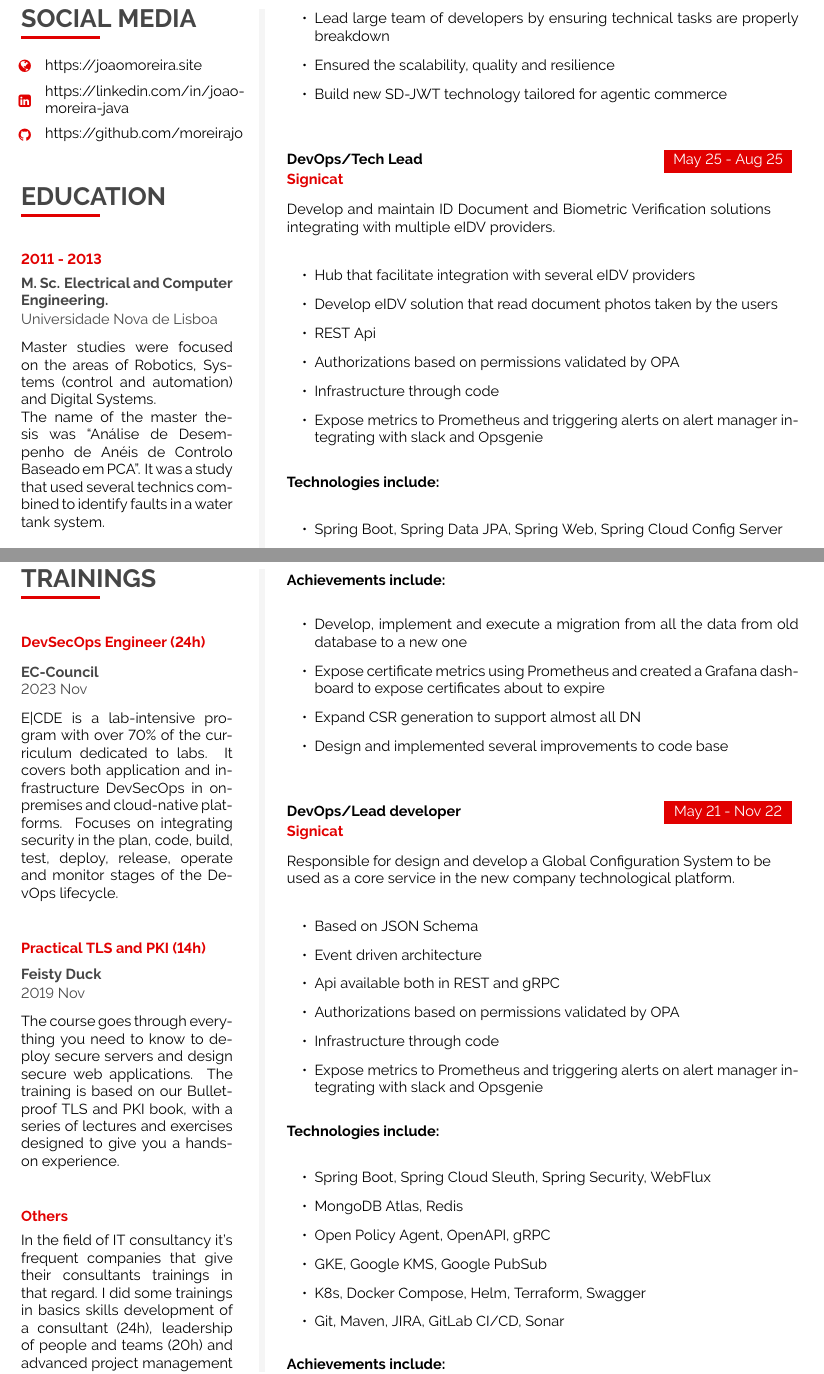
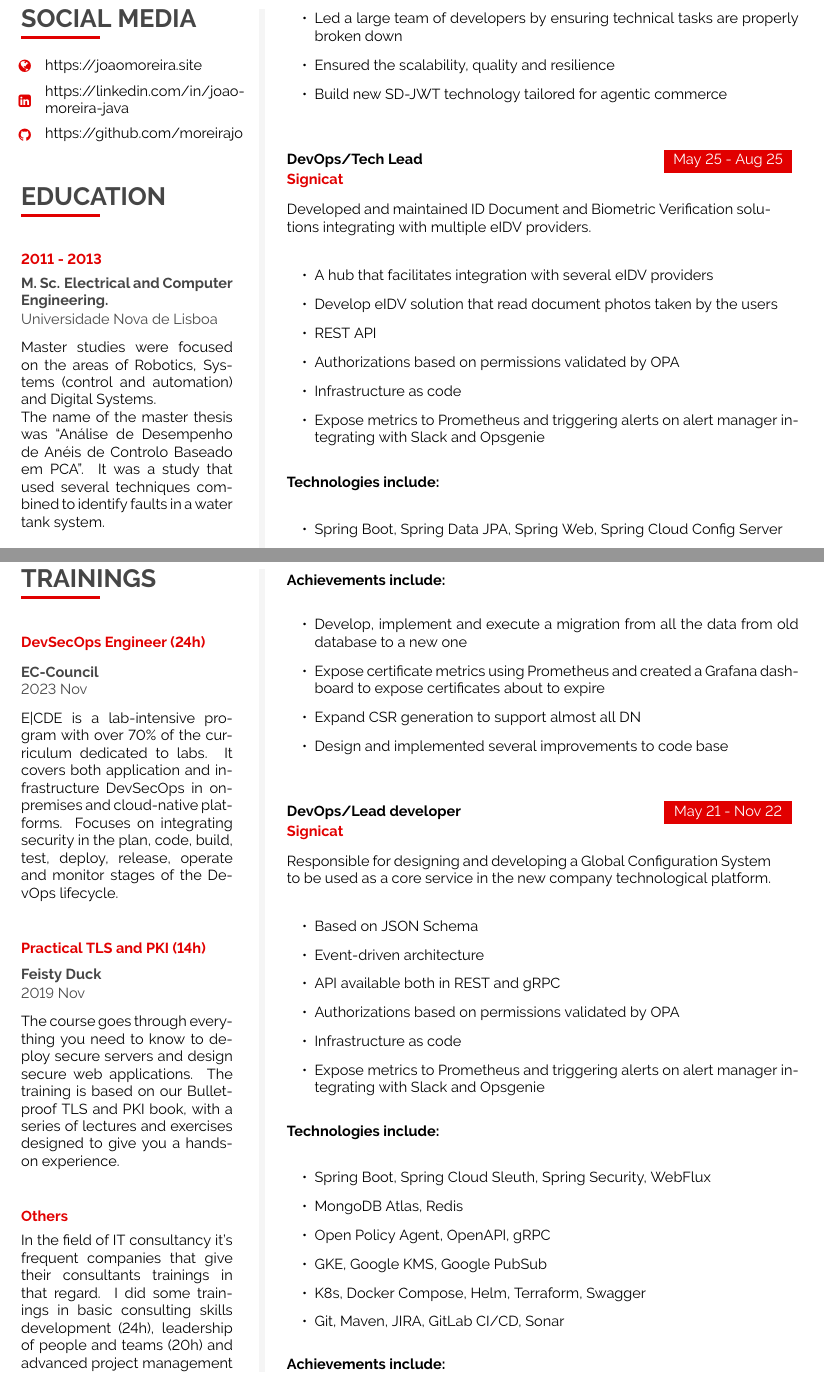
Before and after one commit to moreirajo/cv, a LaTeX document (main.tex): two parts of pages 2 and 4 of 8, joined at a grey line, cut so that both start at the same text. Compiled offline with pdfLaTeX.

Commit message:
minor grammer fixes

```diff
--- a/main.tex
+++ b/main.tex
@@ -440,13 +441,13 @@
 {Universidade Nova de Lisboa}
 {Master studies were focused on the areas of Robotics, Systems (control and automation) and Digital Systems.
 
-The name of the master thesis was “Análise de Desempenho de Anéis de Controlo Baseado em PCA”. It was a study that used several technics combined to identify faults in a water tank system.}
+The name of the master thesis was “Análise de Desempenho de Anéis de Controlo Baseado em PCA”. It was a study that used several techniques combined to identify faults in a water tank system.}
 
 \cvmetaevent
 {2007 - 2011}
 {B. Sc. Electrical and Computer Engineering.}
 {Universidade Nova de Lisboa}
-{The bachelor's introduce theoretical and practical knowledge in 6 areas of Electrical and Computer Engineering. Namely, Systems (control and automation), Electronic, Energy,	Robotics, Digital Systems and Telecommunications.}
+{The bachelor's degree introduced theoretical and practical knowledge in 6 areas of Electrical and Computer Engineering. Namely, Systems (control and automation), Electronic, Energy,	Robotics, Digital Systems and Telecommunications.}
 
 \vfill\null
 \cvqrcode{0.7}
@@ -505,7 +506,7 @@ The name of the master thesis was “Análise de Desempenho de Anéis de Control
 {Others}
 {}
 {}
-{In the field of IT consultancy it's frequent companies that give their consultants trainings in that regard. I did some trainings in basics skills development of a consultant (24h), leadership of people and teams (20h) and advanced project management (24h) to name a few.}
+{In the field of IT consultancy it's frequent companies that give their consultants trainings in that regard. I did some trainings in basic consulting skills development (24h), leadership of people and teams (20h) and advanced project management (24h) to name a few.}
 
 \vfill\null
 \cvqrcode{0.7}
@@ -610,4 +609,6 @@ Enthusiastic of agile practices, specially Scrum.\\
-		\item Lead large team of developers by ensuring technical tasks are properly breakdown
+		\item Successfully collaborated with the Product Owner to deliver product features
+		\item Guided technical decisions, architecture and design, aligning with other architects
+		\item Led a large team of developers by ensuring technical tasks are properly broken down
 		\item Ensured the scalability, quality and resilience
 		\item Build new SD-JWT technology tailored for agentic commerce
 }}
@@ -617,14 +618,14 @@ Enthusiastic of agile practices, specially Scrum.\\
 { May 25 - Aug 25}
 {DevOps/Tech Lead}
 {Signicat}
-{Develop and maintain ID Document and Biometric Verification solutions integrating with multiple eIDV providers.}
+{Developed and maintained ID Document and Biometric Verification solutions integrating with multiple eIDV providers.}
 {\cvlist{
-		\item Hub that facilitate integration with several eIDV providers
+		\item A hub that facilitates integration with several eIDV providers
 		\item Develop eIDV solution that read document photos taken by the users
-		\item REST Api
+		\item REST API
 		\item Authorizations based on permissions validated by OPA
-		\item Infrastructure through code
-		\item Expose metrics to Prometheus and triggering alerts on alert manager integrating with slack and Opsgenie
+		\item Infrastructure as code
+		\item Expose metrics to Prometheus and triggering alerts on alert manager integrating with Slack and Opsgenie
 }}
 {\cvlist {
 		\item Spring Boot, Spring Data JPA, Spring Web, Spring Cloud Config Server
@@ -651,10 +652,10 @@ Enthusiastic of agile practices, specially Scrum.\\
 	{\cvlist{
 			\item Storing of certificates and private keys
 			\item CSRs generation
-			\item REST Api
+			\item REST API
 			\item Authorizations based on permissions validated by OPA
-			\item Infrastructure through code
-			\item Expose metrics to Prometheus and triggering alerts on alert manager integrating with slack and Opsgenie
+			\item Infrastructure as code
+			\item Expose metrics to Prometheus and triggering alerts on alert manager integrating with Slack and Opsgenie
 	}}
 	{\cvlist {
 			\item Spring Boot, Spring Data JPA, Spring Web
@@ -677,14 +678,14 @@ Enthusiastic of agile practices, specially Scrum.\\
 	{Nov 22 - Jun 23}
 	{DevOps/Lead developer}
 	{Signicat}
-	{Take over of a certificate management service developed by other team using Quarkus framework.}
+	{Took over a certificate management service developed by other team using Quarkus framework.}
 	{\cvlist{
 			\item Storing of certificates and private keys
 			\item CSRs generation
-			\item REST Api
+			\item REST API
 			\item Authorizations based on permissions validated by OPA
-			\item Infrastructure through code
-			\item Expose metrics to Prometheus and triggering alerts on alert manager integrating with slack and Opsgenie
+			\item Infrastructure as code
+			\item Expose metrics to Prometheus and triggering alerts on alert manager integrating with Slack and Opsgenie
 	}}
 	{\cvlist {
 			\item Quarkus
@@ -706,14 +707,14 @@ Enthusiastic of agile practices, specially Scrum.\\
 	{May 21 - Nov 22}
 	{DevOps/Lead developer}
 	{Signicat}
-	{Responsible for design and develop a Global Configuration System to be used as a core service in the new company technological platform.}
+	{Responsible for designing and developing a Global Configuration System to be used as a core service in the new company technological platform.}
 	{\cvlist{
 		\item Based on JSON Schema
-		\item Event driven architecture
-		\item Api available both in REST and gRPC
+		\item Event-driven architecture
+		\item API available both in REST and gRPC
 		\item Authorizations based on permissions validated by OPA
-		\item Infrastructure through code
-		\item Expose metrics to Prometheus and triggering alerts on alert manager integrating with slack and Opsgenie
+		\item Infrastructure as code
+		\item Expose metrics to Prometheus and triggering alerts on alert manager integrating with Slack and Opsgenie
 	}}
 	{\cvlist {
 		\item Spring Boot, Spring Cloud Sleuth, Spring Security, WebFlux
@@ -725,8 +726,8 @@ Enthusiastic of agile practices, specially Scrum.\\
 	}}
 	{\cvlist{
 		\item Generic configuration system able to handle company demands
-		\item Java client to communicate with the api using gRPC and with cache updated on demand using streams
-		\item Solid documentation facilitating integration, hosted in GitLab pages and written in markdown using mkdocs
+		\item Java client to communicate with the API using gRPC and with a cache updated on demand using streams
+		\item Solid documentation facilitating integration, hosted in GitLab Pages and written in markdown using MkDocs
 	}}
 
 \vfill\null
```
Also changed, not shown: main.tex (41 more changed lines).
